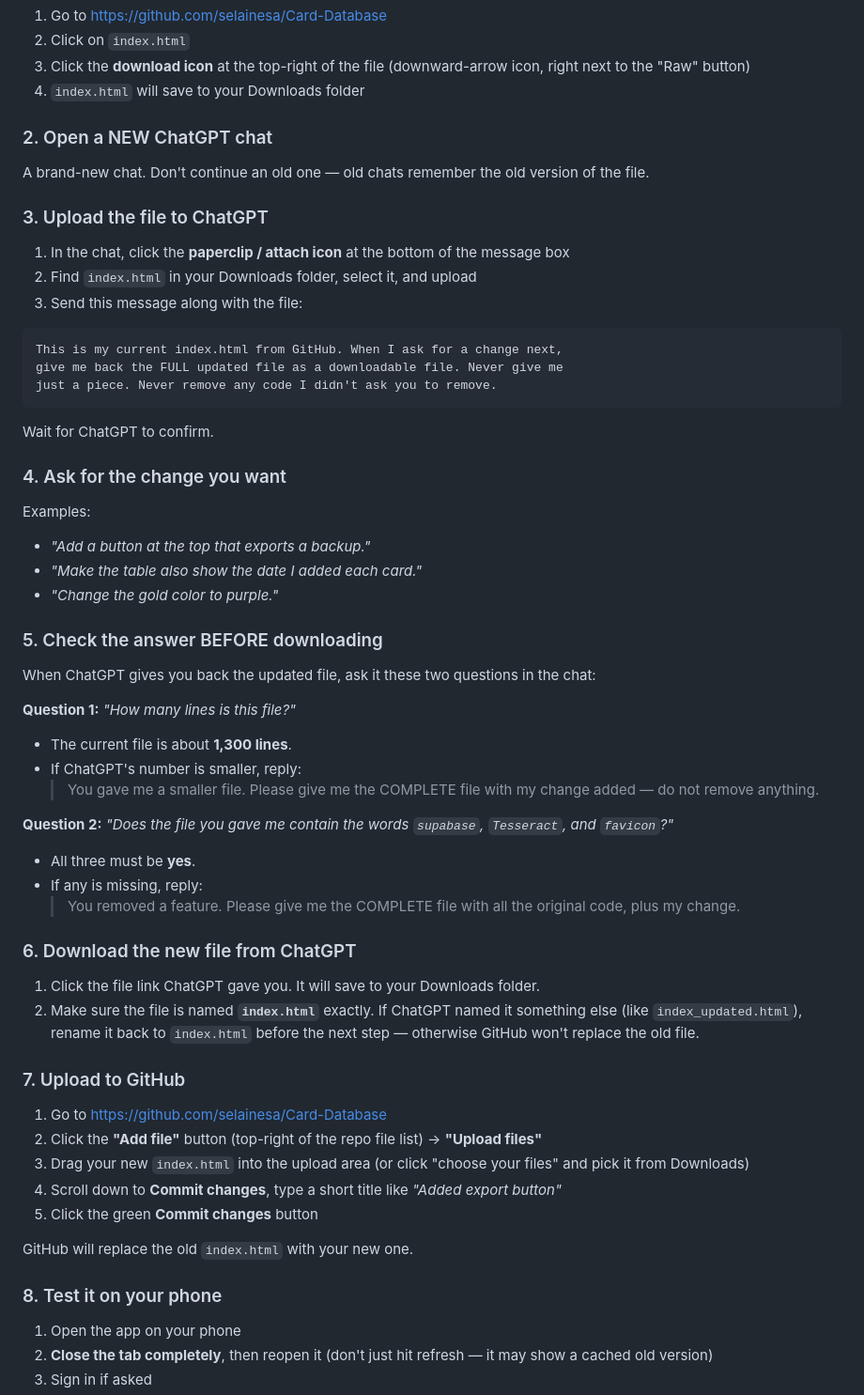
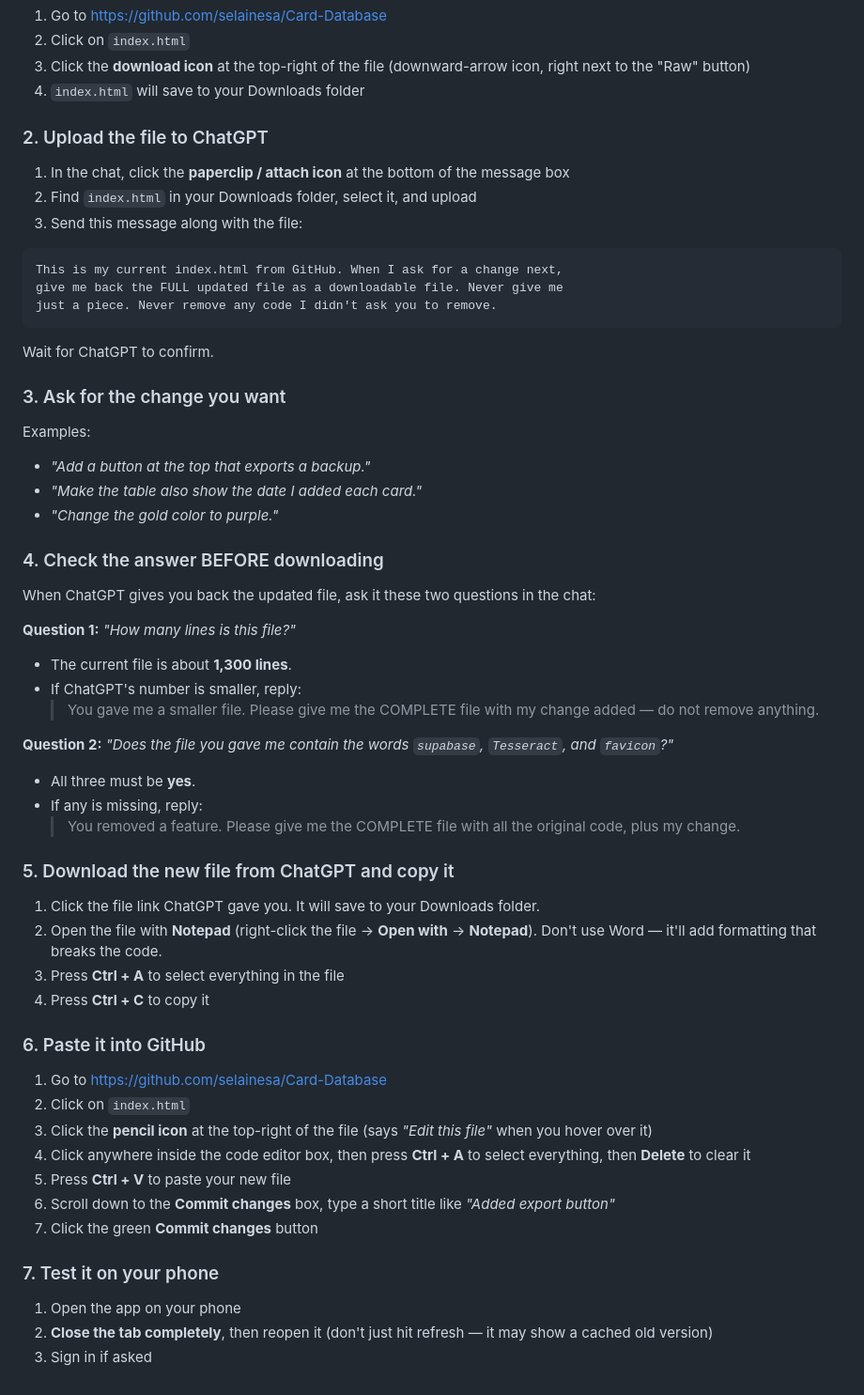
Before and after one commit to selainesa/Card-Database, a Markdown page: HOW-TO-EDIT.md, the part around the change. Shown at 94% size. GitHub-like rendering.

Commit message:
Update HOW-TO-EDIT.md to paste-into-GitHub upload flow
Sarah preferred copying the file contents into GitHub's web editor over
the "Add file > Upload files" approach. Paste also sidesteps the silent
failure where an uploaded file named anything other than index.html
creates a sibling instead of replacing.

Steps now: download fresh from GitHub > upload to ChatGPT > download
result > open in Notepad and copy > paste into GitHub edit view > commit.

Co-Authored-By: Claude Opus 4.7 (1M context) <noreply@anthropic.com>

```diff
--- a/HOW-TO-EDIT.md
+++ b/HOW-TO-EDIT.md
@@ -15,10 +15,7 @@ Don't trust that ChatGPT already has the latest version — even if you uploaded
 3. Click the **download icon** at the top-right of the file (downward-arrow icon, right next to the "Raw" button)
 4. `index.html` will save to your Downloads folder
 
-### 2. Open a NEW ChatGPT chat
-A brand-new chat. Don't continue an old one — old chats remember the old version of the file.
-
-### 3. Upload the file to ChatGPT
+### 2. Upload the file to ChatGPT
 1. In the chat, click the **paperclip / attach icon** at the bottom of the message box
 2. Find `index.html` in your Downloads folder, select it, and upload
 3. Send this message along with the file:
@@ -31,13 +28,13 @@ just a piece. Never remove any code I didn't ask you to remove.
 
 Wait for ChatGPT to confirm.
 
-### 4. Ask for the change you want
+### 3. Ask for the change you want
 Examples:
 - *"Add a button at the top that exports a backup."*
 - *"Make the table also show the date I added each card."*
 - *"Change the gold color to purple."*
 
-### 5. Check the answer BEFORE downloading
+### 4. Check the answer BEFORE downloading
 When ChatGPT gives you back the updated file, ask it these two questions in the chat:
 
 **Question 1:** *"How many lines is this file?"*
@@ -50,20 +47,22 @@ When ChatGPT gives you back the updated file, ask it these two questions in the
 - If any is missing, reply:
   > You removed a feature. Please give me the COMPLETE file with all the original code, plus my change.
 
-### 6. Download the new file from ChatGPT
+### 5. Download the new file from ChatGPT and copy it
 1. Click the file link ChatGPT gave you. It will save to your Downloads folder.
-2. Make sure the file is named **`index.html`** exactly. If ChatGPT named it something else (like `index_updated.html`), rename it back to `index.html` before the next step — otherwise GitHub won't replace the old file.
+2. Open the file with **Notepad** (right-click the file → **Open with** → **Notepad**). Don't use Word — it'll add formatting that breaks the code.
+3. Press **Ctrl + A** to select everything in the file
+4. Press **Ctrl + C** to copy it
 
-### 7. Upload to GitHub
+### 6. Paste it into GitHub
 1. Go to https://github.com/selainesa/Card-Database
-2. Click the **"Add file"** button (top-right of the repo file list) → **"Upload files"**
-3. Drag your new `index.html` into the upload area (or click "choose your files" and pick it from Downloads)
-4. Scroll down to **Commit changes**, type a short title like *"Added export button"*
-5. Click the green **Commit changes** button
+2. Click on `index.html`
+3. Click the **pencil icon** at the top-right of the file (says *"Edit this file"* when you hover over it)
+4. Click anywhere inside the code editor box, then press **Ctrl + A** to select everything, then **Delete** to clear it
+5. Press **Ctrl + V** to paste your new file
+6. Scroll down to the **Commit changes** box, type a short title like *"Added export button"*
+7. Click the green **Commit changes** button
 
-GitHub will replace the old `index.html` with your new one.
-
-### 8. Test it on your phone
+### 7. Test it on your phone
 1. Open the app on your phone
 2. **Close the tab completely**, then reopen it (don't just hit refresh — it may show a cached old version)
 3. Sign in if asked
```
